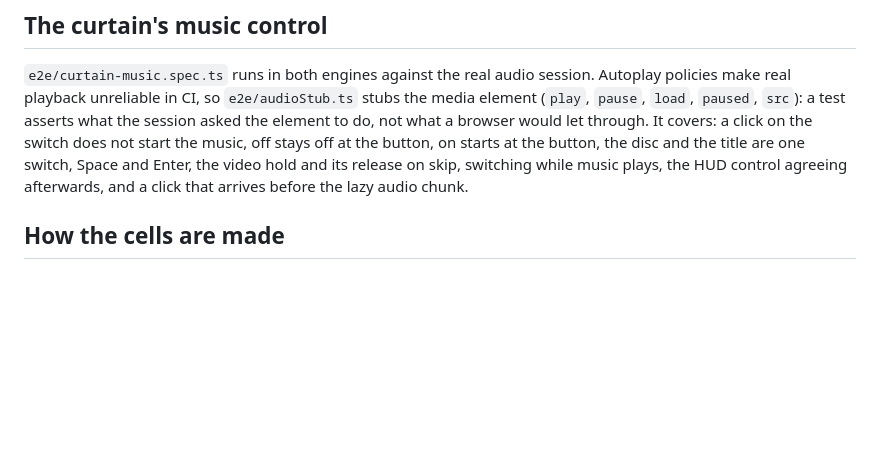
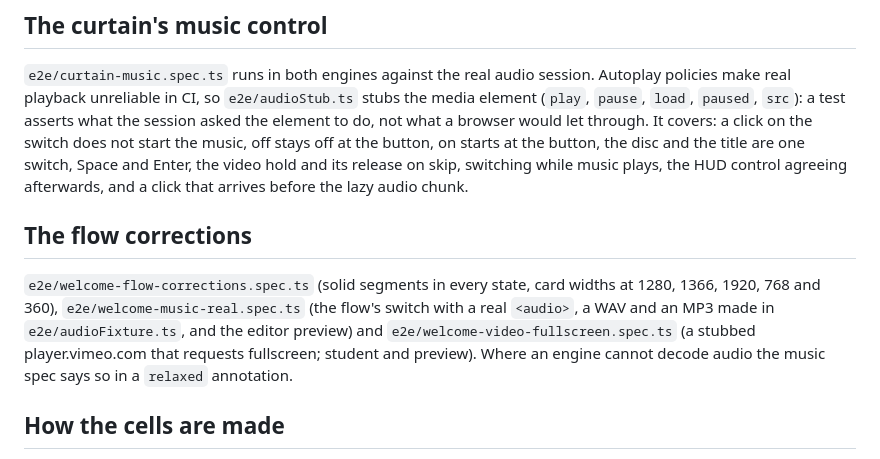
Before and after one commit to SebastianVillegasVelasquez/rumbos-frontend, a Markdown page: docs/E2E.md, the part around the change. GitHub-like rendering; blank space fills up the shorter version.

```diff
--- a/docs/E2E.md
+++ b/docs/E2E.md
@@ -39,6 +39,15 @@ does not start the music, off stays off at the button, on starts at the button,
 and the title are one switch, Space and Enter, the video hold and its release on skip,
 switching while music plays, the HUD control agreeing afterwards, and a click that
 arrives before the lazy audio chunk.
+
+## The flow corrections
+
+`e2e/welcome-flow-corrections.spec.ts` (solid segments in every state, card widths at 1280,
+1366, 1920, 768 and 360), `e2e/welcome-music-real.spec.ts` (the flow's switch with a real
+`<audio>`, a WAV and an MP3 made in `e2e/audioFixture.ts`, and the editor preview) and
+`e2e/welcome-video-fullscreen.spec.ts` (a stubbed player.vimeo.com that requests
+fullscreen; student and preview). Where an engine cannot decode audio the music spec says so
+in a `relaxed` annotation.
 
 ## How the cells are made
 
```
Also changed, not shown: docs/DECISIONS-hud.md (+51 -1 lines), docs/WELCOME-FLOW.md (+12 -2 lines).
